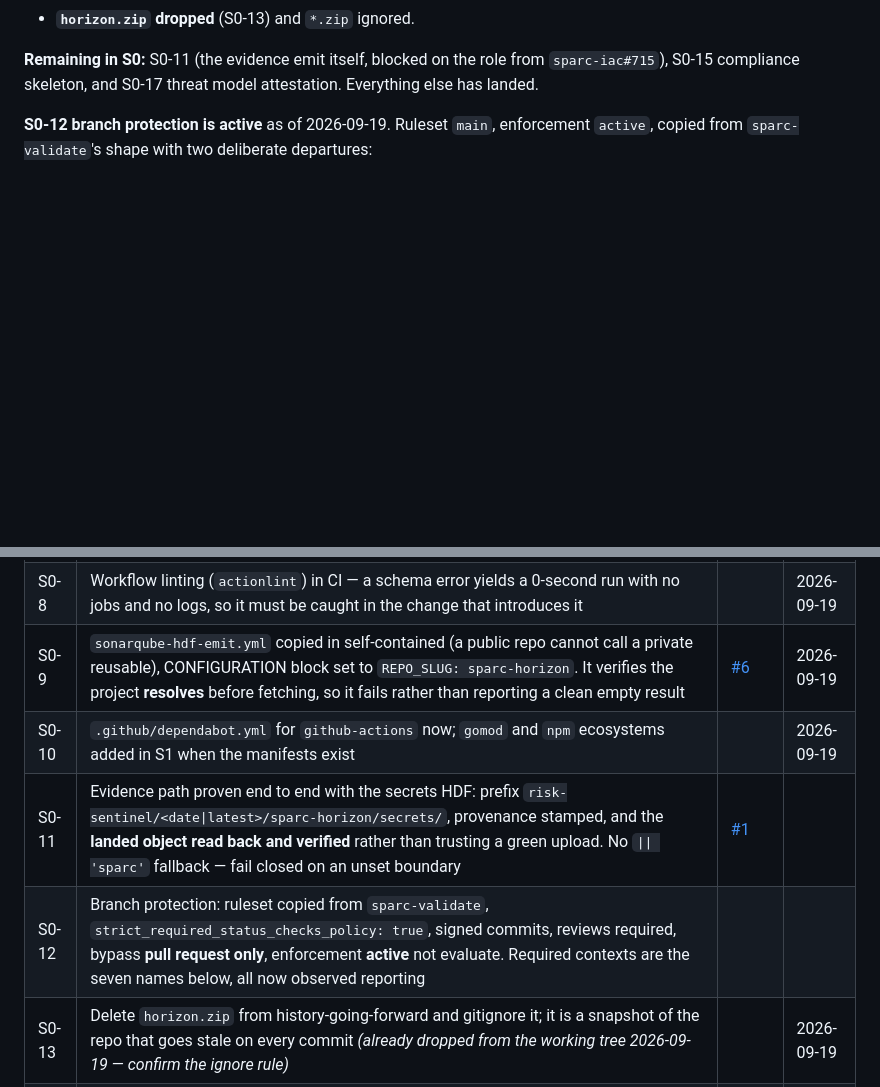
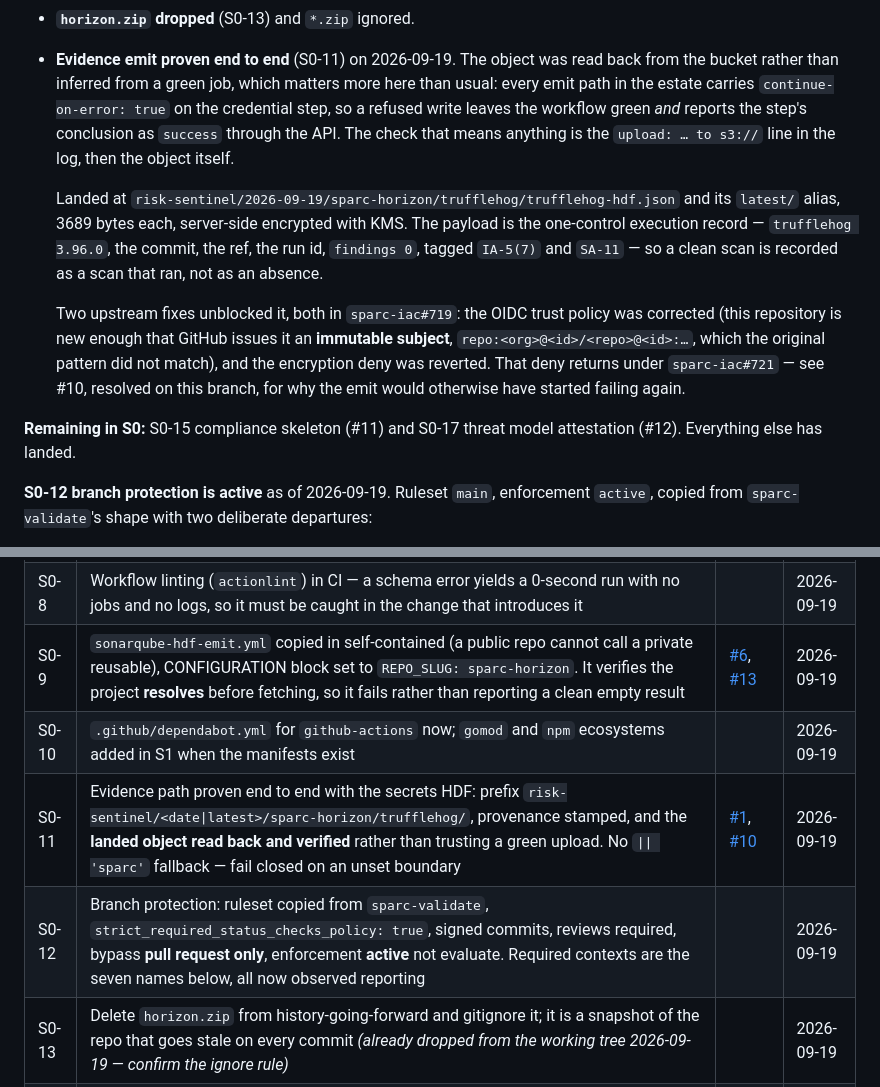
Before and after one commit to risk-sentinel/sparc-horizon, a Markdown page: docs/dev/Implementation_plan.md, 2 parts joined by grey strips. Drawn GitHub-style; blank space fills up the shorter version.

Commit message:
Record S0-11 as proven: the evidence path works end to end
The secret-scanning HDF reached the evidence bucket under the
risk-sentinel boundary, at both the dated prefix and the latest alias,
and was read back and inspected rather than inferred from a green job.
That distinction is the whole point of the row: every emit path in the
estate carries continue-on-error on the credential step, so a refused
write leaves the workflow green and reports the step's conclusion as
success through the API. Only the upload line in the log, and then the
object, mean anything.

Two upstream fixes unblocked it. The trust policy had to be corrected
for GitHub's immutable subject form, which this repository receives
because it was created recently, and the bucket's encryption deny was
reverted after it took every producer in the estate offline.

Also corrects the prefix recorded for S0-11 — the reusable writes under
trufflehog/, not secrets/ — and marks S0-12 done, which the prose
already described as active and tested by a refused direct push.

Refs #1, #10, #11, #12, #13

```diff
--- a/docs/dev/Implementation_plan.md
+++ b/docs/dev/Implementation_plan.md
@@ -116,9 +116,28 @@ ordering rule.
   deleted in #4, with the diff replaced by a guard against the copy returning.
 - **`horizon.zip` dropped** (S0-13) and `*.zip` ignored.
 
-**Remaining in S0:** S0-11 (the evidence emit itself, blocked on the role from
-`sparc-iac#715`), S0-15 compliance skeleton, and S0-17 threat model attestation.
-Everything else has landed.
+- **Evidence emit proven end to end** (S0-11) on 2026-09-19. The object was read back
+  from the bucket rather than inferred from a green job, which matters more here than
+  usual: every emit path in the estate carries `continue-on-error: true` on the
+  credential step, so a refused write leaves the workflow green *and* reports the step's
+  conclusion as `success` through the API. The check that means anything is the
+  `upload: … to s3://` line in the log, then the object itself.
+
+  Landed at `risk-sentinel/2026-09-19/sparc-horizon/trufflehog/trufflehog-hdf.json` and
+  its `latest/` alias, 3689 bytes each, server-side encrypted with KMS. The payload is
+  the one-control execution record — `trufflehog 3.96.0`, the commit, the ref, the run
+  id, `findings 0`, tagged `IA-5(7)` and `SA-11` — so a clean scan is recorded as a scan
+  that ran, not as an absence.
+
+  Two upstream fixes unblocked it, both in `sparc-iac#719`: the OIDC trust policy was
+  corrected (this repository is new enough that GitHub issues it an **immutable
+  subject**, `repo:<org>@<id>/<repo>@<id>:…`, which the original pattern did not match),
+  and the encryption deny was reverted. That deny returns under `sparc-iac#721` — see
+  #10, resolved on this branch, for why the emit would otherwise have started failing
+  again.
+
+**Remaining in S0:** S0-15 compliance skeleton (#11) and S0-17 threat model attestation
+(#12). Everything else has landed.
 
 **S0-12 branch protection is active** as of 2026-09-19. Ruleset `main`, enforcement
 `active`, copied from `sparc-validate`'s shape with two deliberate departures:
@@ -195,9 +214,9 @@ Make the repository a first-class estate member before any code lands.
 | S0-6 | `CONTRIBUTING.md` documenting the PR convention and pointing at `issue_rules.md` | | 2026-09-19 |
 | S0-7 | Contract CI: Redocly lint on `api/openapi.yaml`, ajv compile on the namespace schema, and a check that every `props[]` example in the design docs validates against it | | 2026-09-19 |
 | S0-8 | Workflow linting (`actionlint`) in CI — a schema error yields a 0-second run with no jobs and no logs, so it must be caught in the change that introduces it | | 2026-09-19 |
-| S0-9 | `sonarqube-hdf-emit.yml` copied in self-contained (a public repo cannot call a private reusable), CONFIGURATION block set to `REPO_SLUG: sparc-horizon`. It verifies the project **resolves** before fetching, so it fails rather than reporting a clean empty result | [#6](https://github.com/risk-sentinel/sparc-horizon/issues/6) | 2026-09-19 |
+| S0-9 | `sonarqube-hdf-emit.yml` copied in self-contained (a public repo cannot call a private reusable), CONFIGURATION block set to `REPO_SLUG: sparc-horizon`. It verifies the project **resolves** before fetching, so it fails rather than reporting a clean empty result | [#6](https://github.com/risk-sentinel/sparc-horizon/issues/6), [#13](https://github.com/risk-sentinel/sparc-horizon/issues/13) | 2026-09-19 |
 | S0-10 | `.github/dependabot.yml` for `github-actions` now; `gomod` and `npm` ecosystems added in S1 when the manifests exist | | 2026-09-19 |
-| S0-11 | Evidence path proven end to end with the secrets HDF: prefix `risk-sentinel/<date\|latest>/sparc-horizon/secrets/`, provenance stamped, and the **landed object read back and verified** rather than trusting a green upload. No `\|\| 'sparc'` fallback — fail closed on an unset boundary | [#1](https://github.com/risk-sentinel/sparc-horizon/issues/1) | |
-| S0-12 | Branch protection: ruleset copied from `sparc-validate`, `strict_required_status_checks_policy: true`, signed commits, reviews required, bypass **pull request only**, enforcement **active** not evaluate. Required contexts are the seven names below, all now observed reporting | | |
+| S0-11 | Evidence path proven end to end with the secrets HDF: prefix `risk-sentinel/<date\|latest>/sparc-horizon/trufflehog/`, provenance stamped, and the **landed object read back and verified** rather than trusting a green upload. No `\|\| 'sparc'` fallback — fail closed on an unset boundary | [#1](https://github.com/risk-sentinel/sparc-horizon/issues/1), [#10](https://github.com/risk-sentinel/sparc-horizon/issues/10) | 2026-09-19 |
+| S0-12 | Branch protection: ruleset copied from `sparc-validate`, `strict_required_status_checks_policy: true`, signed commits, reviews required, bypass **pull request only**, enforcement **active** not evaluate. Required contexts are the seven names below, all now observed reporting | | 2026-09-19 |
 | S0-13 | Delete `horizon.zip` from history-going-forward and gitignore it; it is a snapshot of the repo that goes stale on every commit *(already dropped from the working tree 2026-09-19 — confirm the ignore rule)* | | 2026-09-19 |
 | S0-14 | De-duplicate `docs/hud.html` (byte-identical to `demo/hud.html`) — removed, with a CI guard against it returning | [#4](https://github.com/risk-sentinel/sparc-horizon/issues/4) | 2026-09-19 |
```
Also changed, not shown: other parts of docs/dev/Implementation_plan.md (+4 -4 lines).
